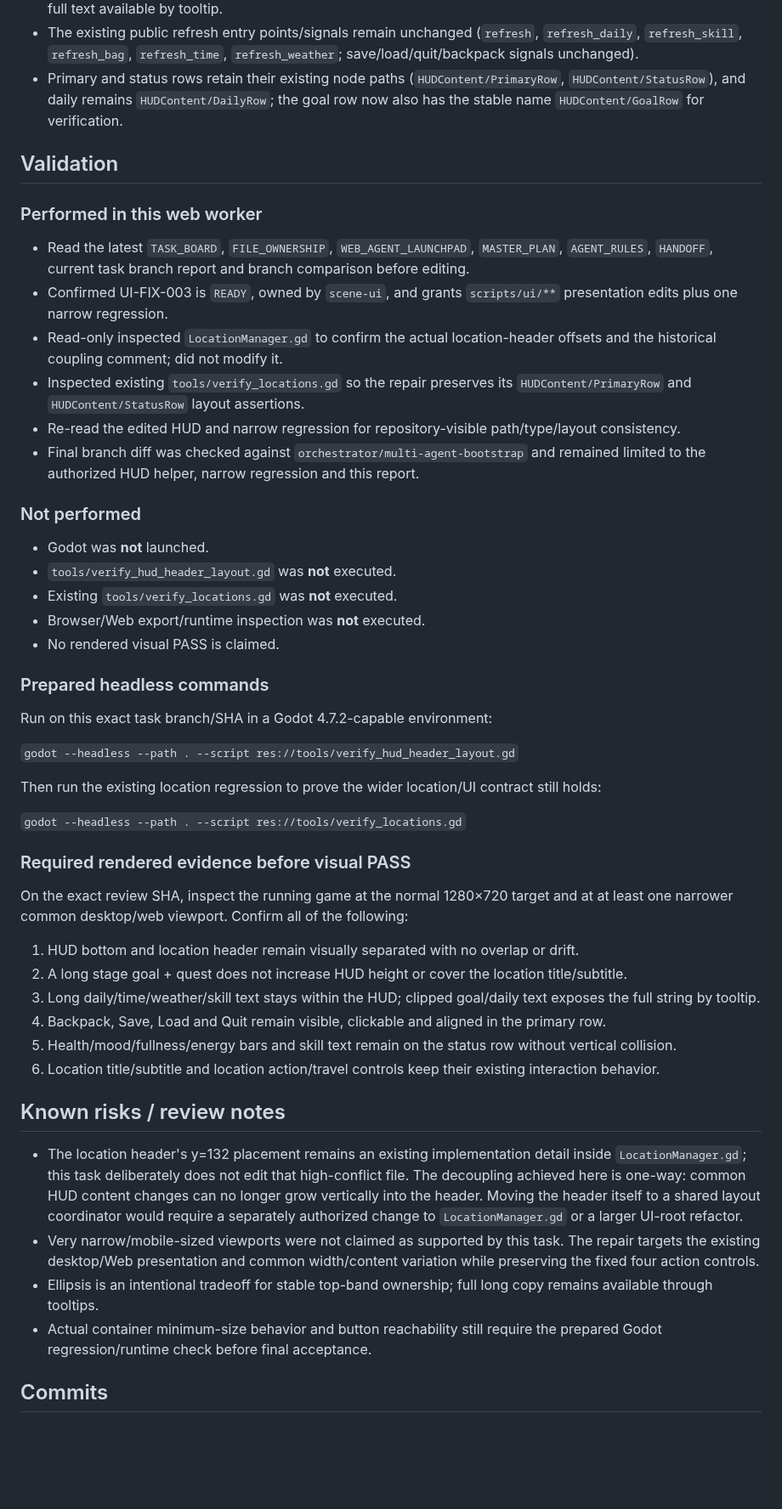
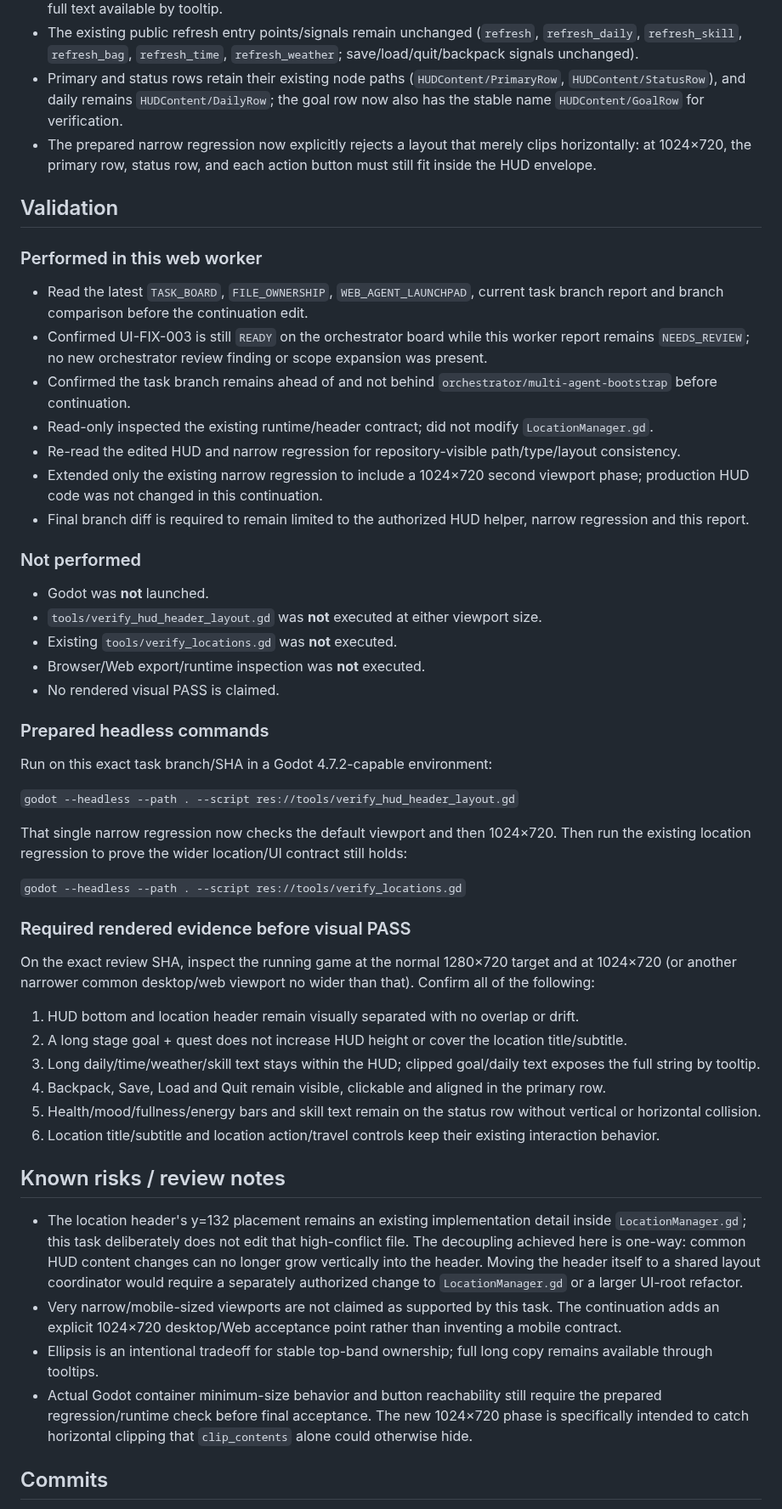
Before and after one commit to weiweng17/citylife-game, a Markdown page: agent-reports/scene-ui.md, the part around one of its changes. Shown at 85% size. Rendered like a GitHub page; blank space fills up the shorter version.

Commit message:
report: extend HUD viewport review handoff

```diff
--- a/agent-reports/scene-ui.md
+++ b/agent-reports/scene-ui.md
@@ -51,19 +53,21 @@ No `scenes/**` change was required. No `Game.gd`, `LocationManager.gd`, gameplay
 - Dynamic goal/daily copy no longer uses vertical word wrapping; it is constrained to one line with ellipsis and full text available by tooltip.
 - The existing public refresh entry points/signals remain unchanged (`refresh`, `refresh_daily`, `refresh_skill`, `refresh_bag`, `refresh_time`, `refresh_weather`; save/load/quit/backpack signals unchanged).
 - Primary and status rows retain their existing node paths (`HUDContent/PrimaryRow`, `HUDContent/StatusRow`), and daily remains `HUDContent/DailyRow`; the goal row now also has the stable name `HUDContent/GoalRow` for verification.
+- The prepared narrow regression now explicitly rejects a layout that merely clips horizontally: at 1024×720, the primary row, status row, and each action button must still fit inside the HUD envelope.
 
 ## Validation
 ### Performed in this web worker
-- Read the latest `TASK_BOARD`, `FILE_OWNERSHIP`, `WEB_AGENT_LAUNCHPAD`, `MASTER_PLAN`, `AGENT_RULES`, `HANDOFF`, current task branch report and branch comparison before editing.
-- Confirmed UI-FIX-003 is `READY`, owned by `scene-ui`, and grants `scripts/ui/**` presentation edits plus one narrow regression.
-- Read-only inspected `LocationManager.gd` to confirm the actual location-header offsets and the historical coupling comment; did not modify it.
-- Inspected existing `tools/verify_locations.gd` so the repair preserves its `HUDContent/PrimaryRow` and `HUDContent/StatusRow` layout assertions.
+- Read the latest `TASK_BOARD`, `FILE_OWNERSHIP`, `WEB_AGENT_LAUNCHPAD`, current task branch report and branch comparison before the continuation edit.
+- Confirmed UI-FIX-003 is still `READY` on the orchestrator board while this worker report remains `NEEDS_REVIEW`; no new orchestrator review finding or scope expansion was present.
+- Confirmed the task branch remains ahead of and not behind `orchestrator/multi-agent-bootstrap` before continuation.
+- Read-only inspected the existing runtime/header contract; did not modify `LocationManager.gd`.
 - Re-read the edited HUD and narrow regression for repository-visible path/type/layout consistency.
-- Final branch diff was checked against `orchestrator/multi-agent-bootstrap` and remained limited to the authorized HUD helper, narrow regression and this report.
+- Extended only the existing narrow regression to include a 1024×720 second viewport phase; production HUD code was not changed in this continuation.
+- Final branch diff is required to remain limited to the authorized HUD helper, narrow regression and this report.
 
 ### Not performed
 - Godot was **not** launched.
-- `tools/verify_hud_header_layout.gd` was **not** executed.
+- `tools/verify_hud_header_layout.gd` was **not** executed at either viewport size.
 - Existing `tools/verify_locations.gd` was **not** executed.
 - Browser/Web export/runtime inspection was **not** executed.
 - No rendered visual PASS is claimed.
@@ -73,24 +77,24 @@ Run on this exact task branch/SHA in a Godot 4.7.2-capable environment:
 
 `godot --headless --path . --script res://tools/verify_hud_header_layout.gd`
 
-Then run the existing location regression to prove the wider location/UI contract still holds:
+That single narrow regression now checks the default viewport and then 1024×720. Then run the existing location regression to prove the wider location/UI contract still holds:
 
 `godot --headless --path . --script res://tools/verify_locations.gd`
 
 ### Required rendered evidence before visual PASS
-On the exact review SHA, inspect the running game at the normal 1280×720 target and at at least one narrower common desktop/web viewport. Confirm all of the following:
+On the exact review SHA, inspect the running game at the normal 1280×720 target and at 1024×720 (or another narrower common desktop/web viewport no wider than that). Confirm all of the following:
 1. HUD bottom and location header remain visually separated with no overlap or drift.
 2. A long stage goal + quest does not increase HUD height or cover the location title/subtitle.
 3. Long daily/time/weather/skill text stays within the HUD; clipped goal/daily text exposes the full string by tooltip.
 4. Backpack, Save, Load and Quit remain visible, clickable and aligned in the primary row.
-5. Health/mood/fullness/energy bars and skill text remain on the status row without vertical collision.
+5. Health/mood/fullness/energy bars and skill text remain on the status row without vertical or horizontal collision.
 6. Location title/subtitle and location action/travel controls keep their existing interaction behavior.
 
 ## Known risks / review notes
 - The location header's y=132 placement remains an existing implementation detail inside `LocationManager.gd`; this task deliberately does not edit that high-conflict file. The decoupling achieved here is one-way: common HUD content changes can no longer grow vertically into the header. Moving the header itself to a shared layout coordinator would require a separately authorized change to `LocationManager.gd` or a larger UI-root refactor.
-- Very narrow/mobile-sized viewports were not claimed as supported by this task. The repair targets the existing desktop/Web presentation and common width/content variation while preserving the fixed four action controls.
+- Very narrow/mobile-sized viewports are not claimed as supported by this task. The continuation adds an explicit 1024×720 desktop/Web acceptance point rather than inventing a mobile contract.
 - Ellipsis is an intentional tradeoff for stable top-band ownership; full long copy remains available through tooltips.
-- Actual container minimum-size behavior and button reachability still require the prepared Godot regression/runtime check before final acceptance.
+- Actual Godot container minimum-size behavior and button reachability still require the prepared regression/runtime check before final acceptance. The new 1024×720 phase is specifically intended to catch horizontal clipping that `clip_contents` alone could otherwise hide.
 
 ## Commits
 - `4fd828d32f4bd4024a6a3461d8c038e57d7a3024` — `fix: stabilize HUD reserved layout envelope`
```
Also changed, not shown: other parts of agent-reports/scene-ui.md (+6 -3 lines).
